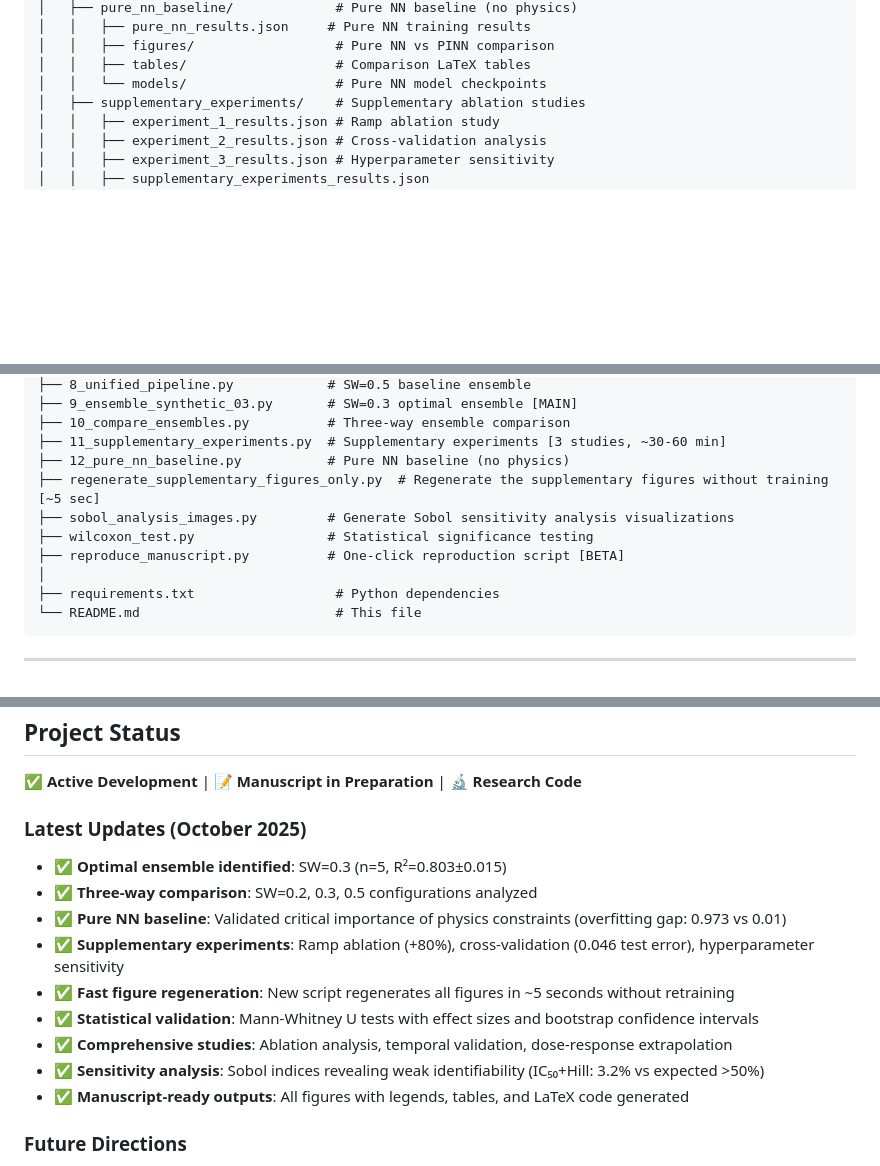
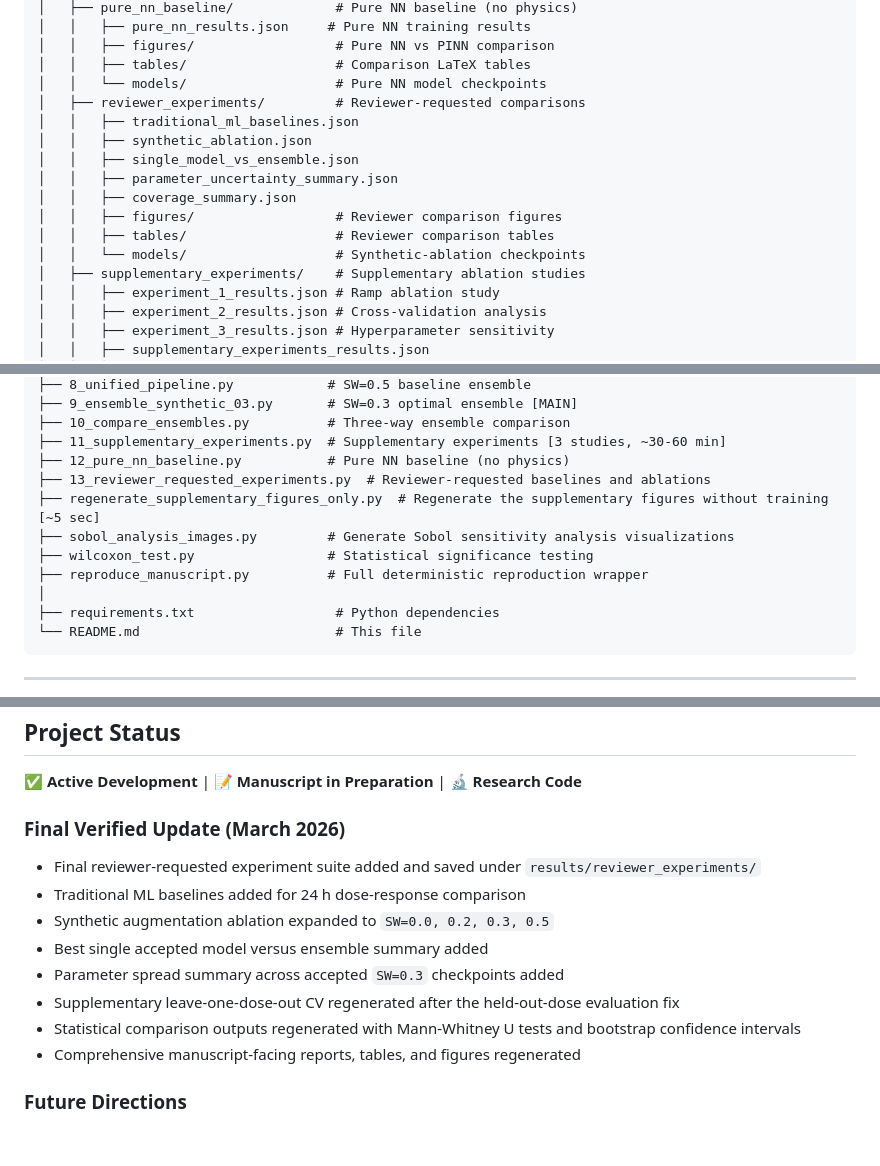
Before and after one commit to jurjsorinliviu/PINN-Modeling-of-Glucocorticoid-Renin-Regulation, a Markdown page: README.md, 3 parts joined by grey strips. Rendered like a GitHub page; blank space fills up the shorter version.

Commit message:
Update README with reviewer experiments and results
Added reviewer-requested experiments and updated results.

```diff
--- a/README.md
+++ b/README.md
@@ -90,6 +90,15 @@ We developed a **PINN ensemble** that achieves **R² = 0.803 ± 0.015** on exper
 │   │   ├── figures/                  # Pure NN vs PINN comparison
 │   │   ├── tables/                   # Comparison LaTeX tables
 │   │   └── models/                   # Pure NN model checkpoints
+│   ├── reviewer_experiments/         # Reviewer-requested comparisons
+│   │   ├── traditional_ml_baselines.json
+│   │   ├── synthetic_ablation.json
+│   │   ├── single_model_vs_ensemble.json
+│   │   ├── parameter_uncertainty_summary.json
+│   │   ├── coverage_summary.json
+│   │   ├── figures/                  # Reviewer comparison figures
+│   │   ├── tables/                   # Reviewer comparison tables
+│   │   └── models/                   # Synthetic-ablation checkpoints
 │   ├── supplementary_experiments/    # Supplementary ablation studies
 │   │   ├── experiment_1_results.json # Ramp ablation study
 │   │   ├── experiment_2_results.json # Cross-validation analysis
@@ -129,10 +138,11 @@ We developed a **PINN ensemble** that achieves **R² = 0.803 ± 0.015** on exper
 ├── 10_compare_ensembles.py          # Three-way ensemble comparison
 ├── 11_supplementary_experiments.py  # Supplementary experiments [3 studies, ~30-60 min]
 ├── 12_pure_nn_baseline.py           # Pure NN baseline (no physics)
+├── 13_reviewer_requested_experiments.py  # Reviewer-requested baselines and ablations
 ├── regenerate_supplementary_figures_only.py  # Regenerate the supplementary figures without training [~5 sec]
 ├── sobol_analysis_images.py         # Generate Sobol sensitivity analysis visualizations
 ├── wilcoxon_test.py                 # Statistical significance testing
-├── reproduce_manuscript.py          # One-click reproduction script [BETA]
+├── reproduce_manuscript.py          # Full deterministic reproduction wrapper
 │
 ├── requirements.txt                  # Python dependencies
 └── README.md                         # This file
@@ -665,17 +675,16 @@ This project is licensed under the **MIT License** - see [`LICENSE`](LICENSE) fi
 
 ✅ **Active Development** | 📝 **Manuscript in Preparation** | 🔬 **Research Code**
 
-### Latest Updates (October 2025)
+### Final Verified Update (March 2026)
 
-- ✅ **Optimal ensemble identified**: SW=0.3 (n=5, R²=0.803±0.015)
-- ✅ **Three-way comparison**: SW=0.2, 0.3, 0.5 configurations analyzed
-- ✅ **Pure NN baseline**: Validated critical importance of physics constraints (overfitting gap: 0.973 vs 0.01)
-- ✅ **Supplementary experiments**: Ramp ablation (+80%), cross-validation (0.046 test error), hyperparameter sensitivity
-- ✅ **Fast figure regeneration**: New script regenerates all figures in ~5 seconds without retraining
-- ✅ **Statistical validation**: Mann-Whitney U tests with effect sizes and bootstrap confidence intervals
-- ✅ **Comprehensive studies**: Ablation analysis, temporal validation, dose-response extrapolation
-- ✅ **Sensitivity analysis**: Sobol indices revealing weak identifiability (IC₅₀+Hill: 3.2% vs expected >50%)
-- ✅ **Manuscript-ready outputs**: All figures with legends, tables, and LaTeX code generated
+- Final reviewer-requested experiment suite added and saved under `results/reviewer_experiments/`
+- Traditional ML baselines added for 24 h dose-response comparison
+- Synthetic augmentation ablation expanded to `SW=0.0, 0.2, 0.3, 0.5`
+- Best single accepted model versus ensemble summary added
+- Parameter spread summary across accepted `SW=0.3` checkpoints added
+- Supplementary leave-one-dose-out CV regenerated after the held-out-dose evaluation fix
+- Statistical comparison outputs regenerated with Mann-Whitney U tests and bootstrap confidence intervals
+- Comprehensive manuscript-facing reports, tables, and figures regenerated
 
 ### Future Directions
 
```
Also changed, not shown: other parts of README.md (+3 -3 lines).
